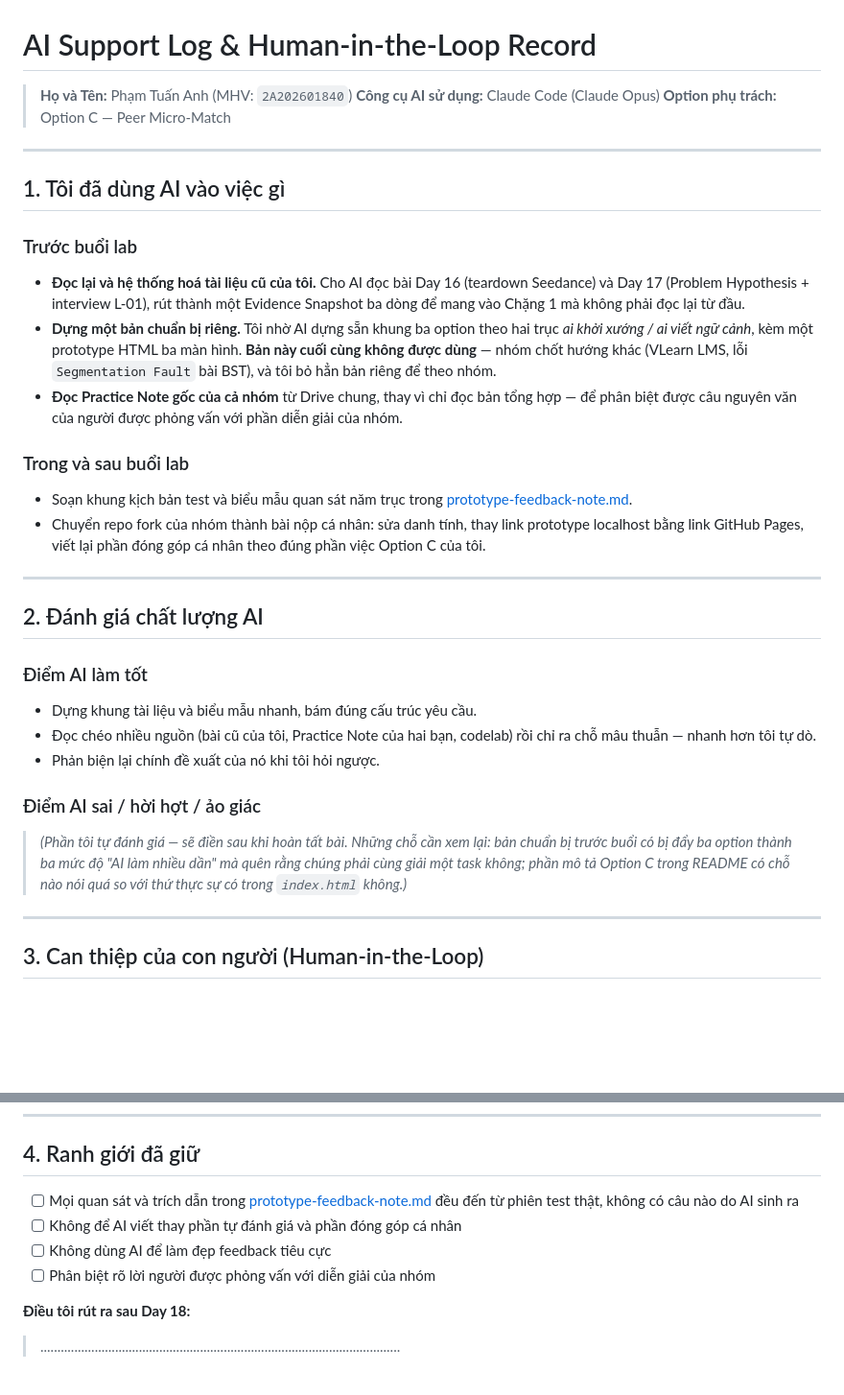
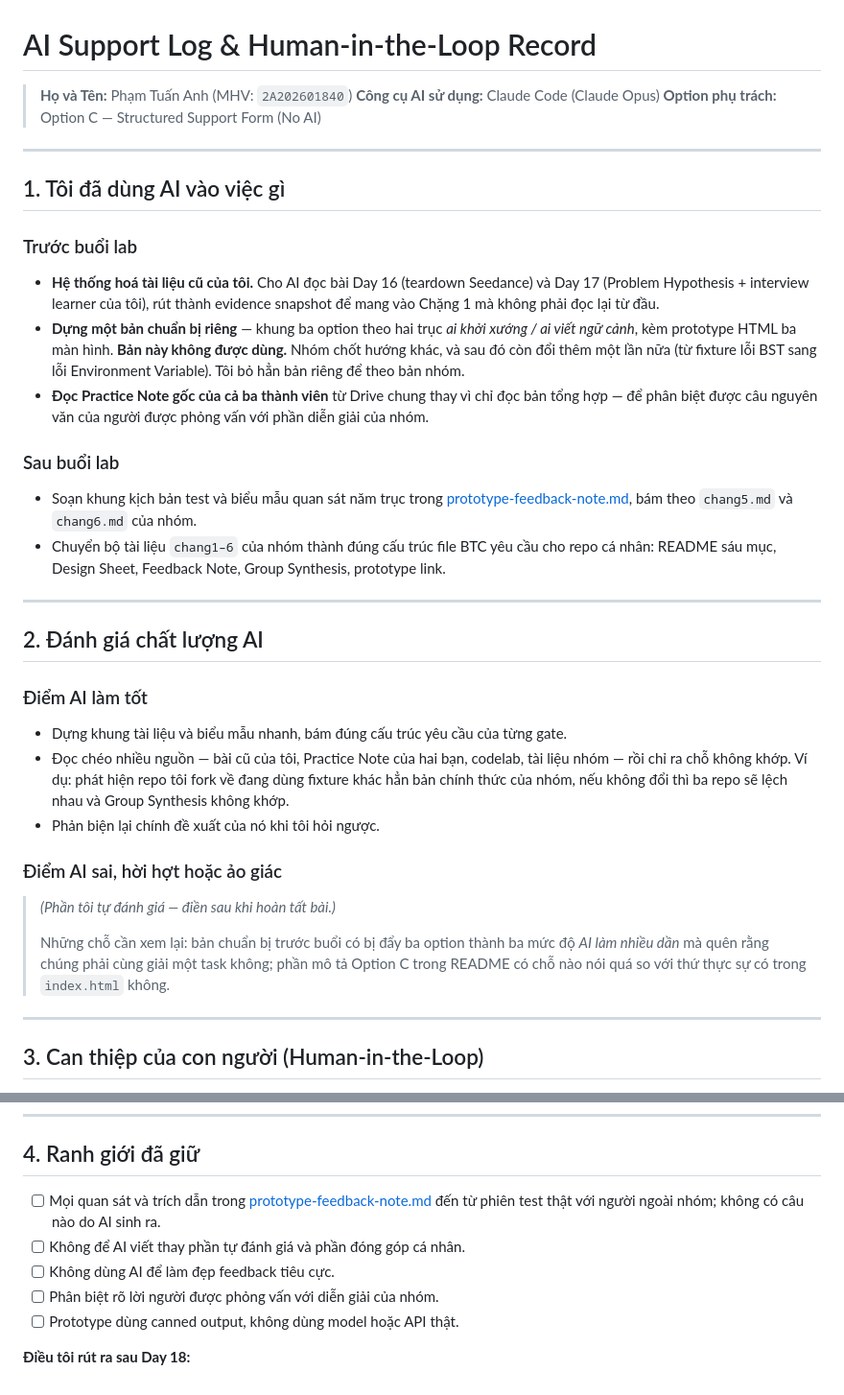
Before and after one commit to Drake-Phamta/Track1_Day18_2A202601840_PhamTuanAnh, a Markdown page: ai-support-log.md, 2 parts joined by grey strips. Shown at 96% size. Rendered like a GitHub page; blank space fills up the shorter version.

Commit message:
Cập nhật AI Support Log cho Option C

```diff
--- a/ai-support-log.md
+++ b/ai-support-log.md
@@ -2,7 +2,7 @@
 
 > **Họ và Tên:** Phạm Tuấn Anh (MHV: `2A202601840`)
 > **Công cụ AI sử dụng:** Claude Code (Claude Opus)
-> **Option phụ trách:** Option C — Peer Micro-Match
+> **Option phụ trách:** Option C — Structured Support Form (No AI)
 
 ---
 
@@ -10,14 +10,14 @@
 
 ### Trước buổi lab
 
-- **Đọc lại và hệ thống hoá tài liệu cũ của tôi.** Cho AI đọc bài Day 16 (teardown Seedance) và Day 17 (Problem Hypothesis + interview L-01), rút thành một Evidence Snapshot ba dòng để mang vào Chặng 1 mà không phải đọc lại từ đầu.
-- **Dựng một bản chuẩn bị riêng.** Tôi nhờ AI dựng sẵn khung ba option theo hai trục *ai khởi xướng / ai viết ngữ cảnh*, kèm một prototype HTML ba màn hình. **Bản này cuối cùng không được dùng** — nhóm chốt hướng khác (VLearn LMS, lỗi `Segmentation Fault` bài BST), và tôi bỏ hẳn bản riêng để theo nhóm.
-- **Đọc Practice Note gốc của cả nhóm** từ Drive chung, thay vì chỉ đọc bản tổng hợp — để phân biệt được câu nguyên văn của người được phỏng vấn với phần diễn giải của nhóm.
+- **Hệ thống hoá tài liệu cũ của tôi.** Cho AI đọc bài Day 16 (teardown Seedance) và Day 17 (Problem Hypothesis + interview learner của tôi), rút thành evidence snapshot để mang vào Chặng 1 mà không phải đọc lại từ đầu.
+- **Dựng một bản chuẩn bị riêng** — khung ba option theo hai trục *ai khởi xướng / ai viết ngữ cảnh*, kèm prototype HTML ba màn hình. **Bản này không được dùng.** Nhóm chốt hướng khác, và sau đó còn đổi thêm một lần nữa (từ fixture lỗi BST sang lỗi Environment Variable). Tôi bỏ hẳn bản riêng để theo bản nhóm.
+- **Đọc Practice Note gốc của cả ba thành viên** từ Drive chung thay vì chỉ đọc bản tổng hợp — để phân biệt được câu nguyên văn của người được phỏng vấn với phần diễn giải của nhóm.
 
-### Trong và sau buổi lab
+### Sau buổi lab
 
-- Soạn khung kịch bản test và biểu mẫu quan sát năm trục trong [prototype-feedback-note.md](prototype-feedback-note.md).
-- Chuyển repo fork của nhóm thành bài nộp cá nhân: sửa danh tính, thay link prototype localhost bằng link GitHub Pages, viết lại phần đóng góp cá nhân theo đúng phần việc Option C của tôi.
+- Soạn khung kịch bản test và biểu mẫu quan sát năm trục trong [prototype-feedback-note.md](prototype-feedback-note.md), bám theo `chang5.md` và `chang6.md` của nhóm.
+- Chuyển bộ tài liệu `chang1–6` của nhóm thành đúng cấu trúc file BTC yêu cầu cho repo cá nhân: README sáu mục, Design Sheet, Feedback Note, Group Synthesis, prototype link.
 
 ---
 
@@ -25,13 +25,15 @@
 
 ### Điểm AI làm tốt
 
-- Dựng khung tài liệu và biểu mẫu nhanh, bám đúng cấu trúc yêu cầu.
-- Đọc chéo nhiều nguồn (bài cũ của tôi, Practice Note của hai bạn, codelab) rồi chỉ ra chỗ mâu thuẫn — nhanh hơn tôi tự dò.
+- Dựng khung tài liệu và biểu mẫu nhanh, bám đúng cấu trúc yêu cầu của từng gate.
+- Đọc chéo nhiều nguồn — bài cũ của tôi, Practice Note của hai bạn, codelab, tài liệu nhóm — rồi chỉ ra chỗ không khớp. Ví dụ: phát hiện repo tôi fork về đang dùng fixture khác hẳn bản chính thức của nhóm, nếu không đổi thì ba repo sẽ lệch nhau và Group Synthesis không khớp.
 - Phản biện lại chính đề xuất của nó khi tôi hỏi ngược.
 
-### Điểm AI sai / hời hợt / ảo giác
+### Điểm AI sai, hời hợt hoặc ảo giác
 
-> _(Phần tôi tự đánh giá — sẽ điền sau khi hoàn tất bài. Những chỗ cần xem lại: bản chuẩn bị trước buổi có bị đẩy ba option thành ba mức độ "AI làm nhiều dần" mà quên rằng chúng phải cùng giải một task không; phần mô tả Option C trong README có chỗ nào nói quá so với thứ thực sự có trong `index.html` không.)_
+> _(Phần tôi tự đánh giá — điền sau khi hoàn tất bài.)_
+>
+> Những chỗ cần xem lại: bản chuẩn bị trước buổi có bị đẩy ba option thành ba mức độ *AI làm nhiều dần* mà quên rằng chúng phải cùng giải một task không; phần mô tả Option C trong README có chỗ nào nói quá so với thứ thực sự có trong `index.html` không.
 
 ---
 
@@ -49,11 +51,10 @@
 
 ## 4. Ranh giới đã giữ
 
-- [ ] Mọi quan sát và trích dẫn trong [prototype-feedback-note.md](prototype-feedback-note.md) đều đến từ phiên test thật, không có câu nào do AI sinh ra
-- [ ] Không để AI viết thay phần tự đánh giá và phần đóng góp cá nhân
-- [ ] Không dùng AI để làm đẹp feedback tiêu cực
-- [ ] Phân biệt rõ lời người được phỏng vấn với diễn giải của nhóm
+- [ ] Mọi quan sát và trích dẫn trong [prototype-feedback-note.md](prototype-feedback-note.md) đến từ phiên test thật với người ngoài nhóm; không có câu nào do AI sinh ra.
+- [ ] Không để AI viết thay phần tự đánh giá và phần đóng góp cá nhân.
+- [ ] Không dùng AI để làm đẹp feedback tiêu cực.
+- [ ] Phân biệt rõ lời người được phỏng vấn với diễn giải của nhóm.
+- [ ] Prototype dùng canned output, không dùng model hoặc API thật.
 
 **Điều tôi rút ra sau Day 18:**
-
-> ..........................................................................................................
```
